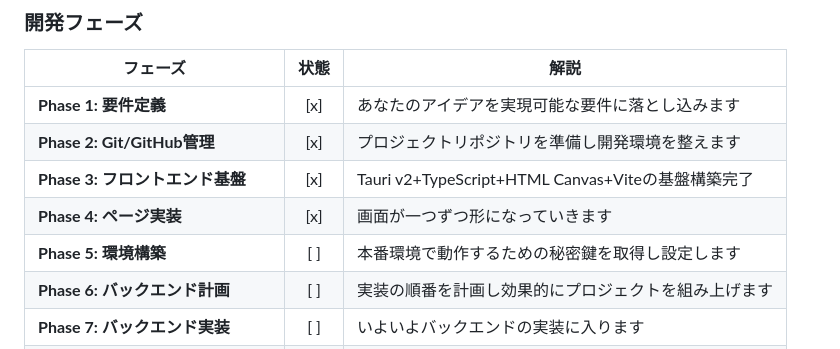
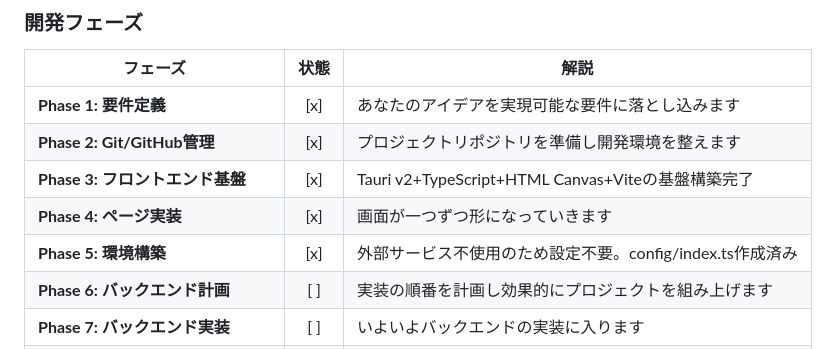
Before and after one commit to miharushiga/mirai-clock, a Markdown page: docs/SCOPE_PROGRESS.md, the part around the change. Drawn GitHub-style.

Commit message:
Phase 5完了: 環境構築（外部サービス不使用のため設定不要）
✅ 要件定義確認: 外部API・DB・認証いずれも不使用
✅ src/config/index.ts作成済み（環境変数集約）
✅ .gitignoreで.env.local除外済み

Co-Authored-By: Claude Opus 4.6 <noreply@anthropic.com>

```diff
--- a/docs/SCOPE_PROGRESS.md
+++ b/docs/SCOPE_PROGRESS.md
@@ -11,7 +11,7 @@ BlueLampでの開発は以下のフローに沿って進行します：
 | **Phase 2: Git/GitHub管理** | [x] | プロジェクトリポジトリを準備し開発環境を整えます |
 | **Phase 3: フロントエンド基盤** | [x] | Tauri v2+TypeScript+HTML Canvas+Viteの基盤構築完了 |
 | **Phase 4: ページ実装** | [x] | 画面が一つずつ形になっていきます |
-| **Phase 5: 環境構築** | [ ] | 本番環境で動作するための秘密鍵を取得し設定します |
+| **Phase 5: 環境構築** | [x] | 外部サービス不使用のため設定不要。config/index.ts作成済み |
 | **Phase 6: バックエンド計画** | [ ] | 実装の順番を計画し効果的にプロジェクトを組み上げます |
 | **Phase 7: バックエンド実装** | [ ] | いよいよバックエンドの実装に入ります |
 | **Phase 8: API統合** | [ ] | プロトタイプが動くシステムへと変わります |
```
